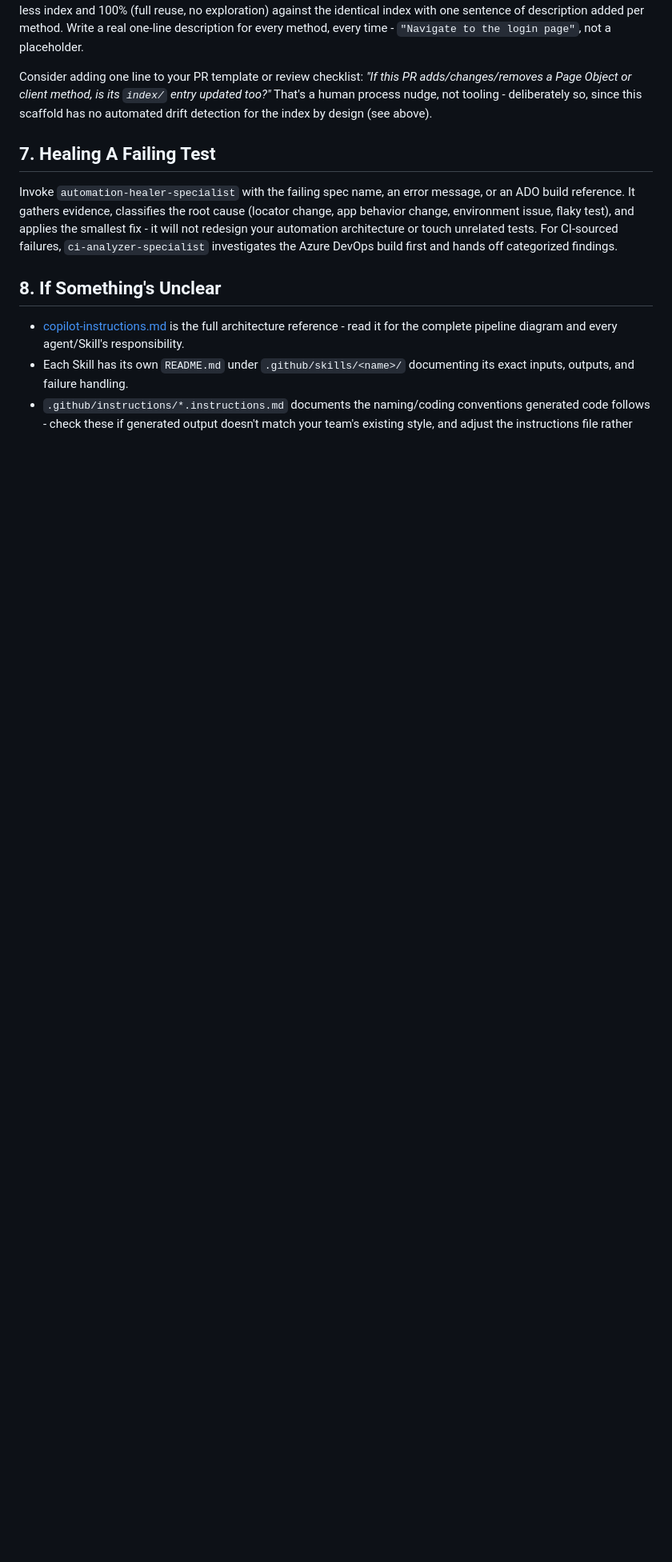
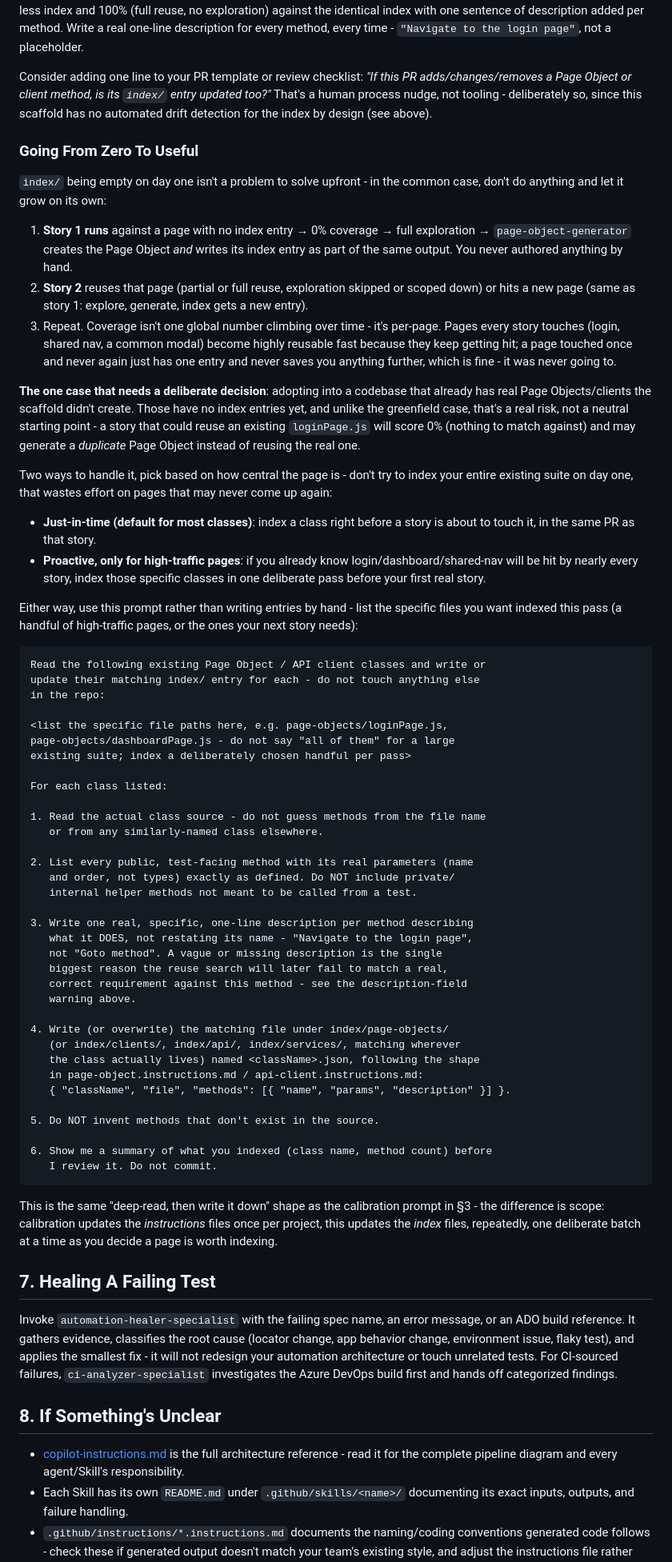
Before and after one commit to gurkirat-singh-nag/Playwright_Ned_Framework, a Markdown page: .github/ADOPTION.md, the part around one of its changes. Shown at 80% size. Rendered like a GitHub page; blank space fills up the shorter version.

Commit message:
Document reuse-index bootstrapping sequence and add a ready-to-paste prompt
Answers "index starts at zero, how do I grow it": for greenfield it's a
non-issue (page-object-generator writes index entries itself as a byproduct
of normal generation, per-page not global). For adopting into an existing
codebase it's a real risk, not neutral - unindexed pre-existing Page
Objects/clients can't be matched by reuse search and may get duplicated.
Adds a bootstrap prompt (same deep-read-then-write-it-down shape as the
existing calibration prompt) scoped to a deliberately chosen batch of
files, with guidance on just-in-time vs proactive indexing rather than
indexing an entire existing suite at once.

````diff
--- a/.github/ADOPTION.md
+++ b/.github/ADOPTION.md
@@ -176,6 +176,62 @@ This design is why the scaffold works regardless of your project's language (Jav
 
 Consider adding one line to your PR template or review checklist: *"If this PR adds/changes/removes a Page Object or client method, is its `index/` entry updated too?"* That's a human process nudge, not tooling - deliberately so, since this scaffold has no automated drift detection for the index by design (see above).
 
+### Going From Zero To Useful
+
+`index/` being empty on day one isn't a problem to solve upfront - in the common case, don't do anything and let it grow on its own:
+
+1. **Story 1 runs** against a page with no index entry → 0% coverage → full exploration → `page-object-generator` creates the Page Object *and* writes its index entry as part of the same output. You never authored anything by hand.
+2. **Story 2** reuses that page (partial or full reuse, exploration skipped or scoped down) or hits a new page (same as story 1: explore, generate, index gets a new entry).
+3. Repeat. Coverage isn't one global number climbing over time - it's per-page. Pages every story touches (login, shared nav, a common modal) become highly reusable fast because they keep getting hit; a page touched once and never again just has one entry and never saves you anything further, which is fine - it was never going to.
+
+**The one case that needs a deliberate decision**: adopting into a codebase that already has real Page Objects/clients the scaffold didn't create. Those have no index entries yet, and unlike the greenfield case, that's a real risk, not a neutral starting point - a story that could reuse an existing `loginPage.js` will score 0% (nothing to match against) and may generate a *duplicate* Page Object instead of reusing the real one.
+
+Two ways to handle it, pick based on how central the page is - don't try to index your entire existing suite on day one, that wastes effort on pages that may never come up again:
+
+- **Just-in-time (default for most classes)**: index a class right before a story is about to touch it, in the same PR as that story.
+- **Proactive, only for high-traffic pages**: if you already know login/dashboard/shared-nav will be hit by nearly every story, index those specific classes in one deliberate pass before your first real story.
+
+Either way, use this prompt rather than writing entries by hand - list the specific files you want indexed this pass (a handful of high-traffic pages, or the ones your next story needs):
+
+```
+Read the following existing Page Object / API client classes and write or
+update their matching index/ entry for each - do not touch anything else
+in the repo:
+
+<list the specific file paths here, e.g. page-objects/loginPage.js,
+page-objects/dashboardPage.js - do not say "all of them" for a large
+existing suite; index a deliberately chosen handful per pass>
+
+For each class listed:
+
+1. Read the actual class source - do not guess methods from the file name
+   or from any similarly-named class elsewhere.
+
+2. List every public, test-facing method with its real parameters (name
+   and order, not types) exactly as defined. Do NOT include private/
+   internal helper methods not meant to be called from a test.
+
+3. Write one real, specific, one-line description per method describing
+   what it DOES, not restating its name - "Navigate to the login page",
+   not "Goto method". A vague or missing description is the single
+   biggest reason the reuse search will later fail to match a real,
+   correct requirement against this method - see the description-field
+   warning above.
+
+4. Write (or overwrite) the matching file under index/page-objects/
+   (or index/clients/, index/api/, index/services/, matching wherever
+   the class actually lives) named <className>.json, following the shape
+   in page-object.instructions.md / api-client.instructions.md:
+   { "className", "file", "methods": [{ "name", "params", "description" }] }.
+
+5. Do NOT invent methods that don't exist in the source.
+
+6. Show me a summary of what you indexed (class name, method count) before
+   I review it. Do not commit.
+```
+
+This is the same "deep-read, then write it down" shape as the calibration prompt in §3 - the difference is scope: calibration updates the *instructions* files once per project, this updates the *index* files, repeatedly, one deliberate batch at a time as you decide a page is worth indexing.
+
 ## 7. Healing A Failing Test
 
 Invoke `automation-healer-specialist` with the failing spec name, an error message, or an ADO build reference. It gathers evidence, classifies the root cause (locator change, app behavior change, environment issue, flaky test), and applies the smallest fix - it will not redesign your automation architecture or touch unrelated tests. For CI-sourced failures, `ci-analyzer-specialist` investigates the Azure DevOps build first and hands off categorized findings.
````
Also changed, not shown: other parts of .github/ADOPTION.md (+1 -1 lines).
